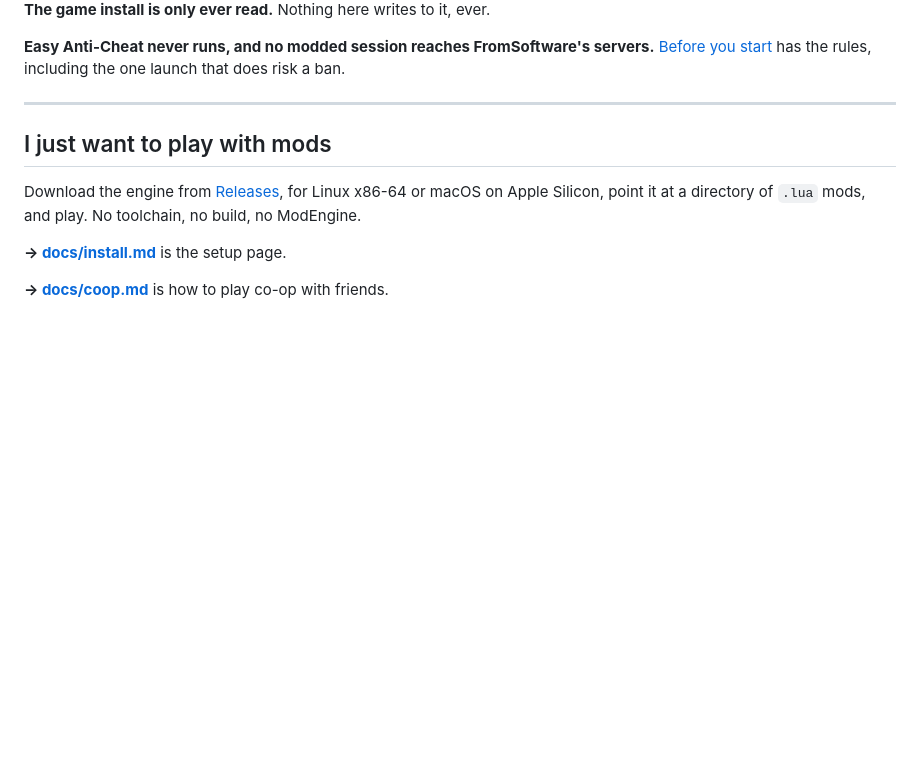
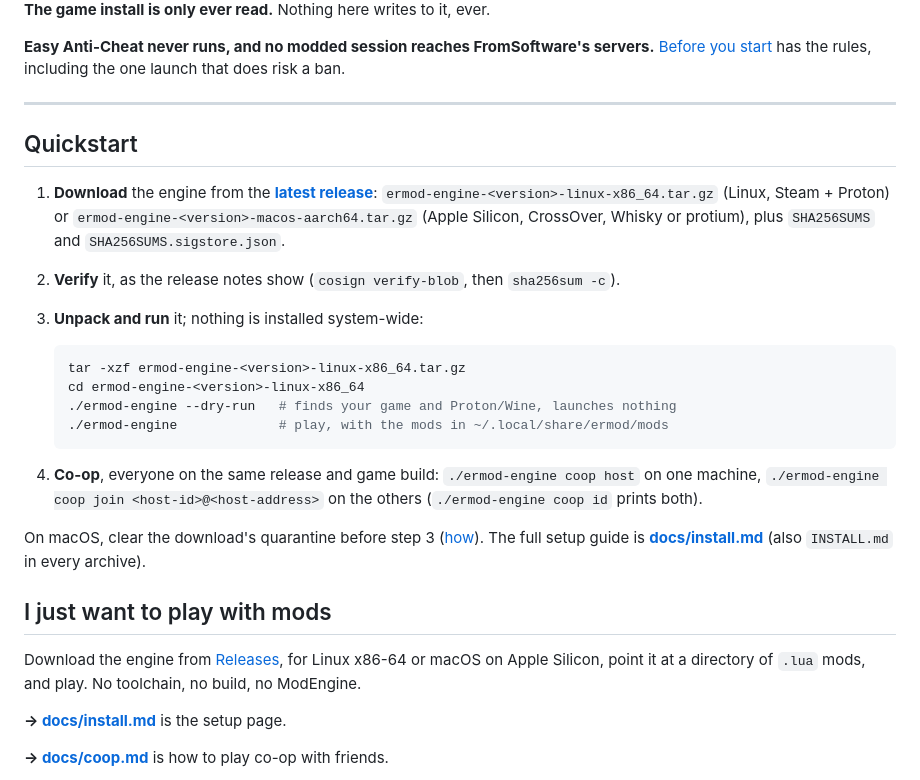
Before and after one commit to Benehiko/elden-ring-mods, a Markdown page: README.md, the part around the change. Drawn GitHub-style; blank space fills up the shorter version.

Commit message:
docs(readme): quickstart at the top: latest release, verify, unpack, run, co-op

````diff
--- a/README.md
+++ b/README.md
@@ -15,6 +15,33 @@ servers.** [Before you start](docs/install.md#before-you-start) has the
 rules, including the one launch that does risk a ban.
 
 ---
+
+## Quickstart
+
+1. **Download** the engine from the
+   **[latest release](../../releases/latest)**:
+   `ermod-engine-<version>-linux-x86_64.tar.gz` (Linux, Steam + Proton) or
+   `ermod-engine-<version>-macos-aarch64.tar.gz` (Apple Silicon, CrossOver,
+   Whisky or protium), plus `SHA256SUMS` and `SHA256SUMS.sigstore.json`.
+2. **Verify** it, as the release notes show (`cosign verify-blob`, then
+   `sha256sum -c`).
+3. **Unpack and run** it; nothing is installed system-wide:
+
+   ```sh
+   tar -xzf ermod-engine-<version>-linux-x86_64.tar.gz
+   cd ermod-engine-<version>-linux-x86_64
+   ./ermod-engine --dry-run   # finds your game and Proton/Wine, launches nothing
+   ./ermod-engine             # play, with the mods in ~/.local/share/ermod/mods
+   ```
+
+4. **Co-op**, everyone on the same release and game build:
+   `./ermod-engine coop host` on one machine,
+   `./ermod-engine coop join <host-id>@<host-address>` on the others
+   (`./ermod-engine coop id` prints both).
+
+On macOS, clear the download's quarantine before step 3
+([how](docs/install.md#on-macos-clear-the-quarantine)). The full setup guide is
+**[docs/install.md](docs/install.md)** (also `INSTALL.md` in every archive).
 
 ## I just want to play with mods
 
````
